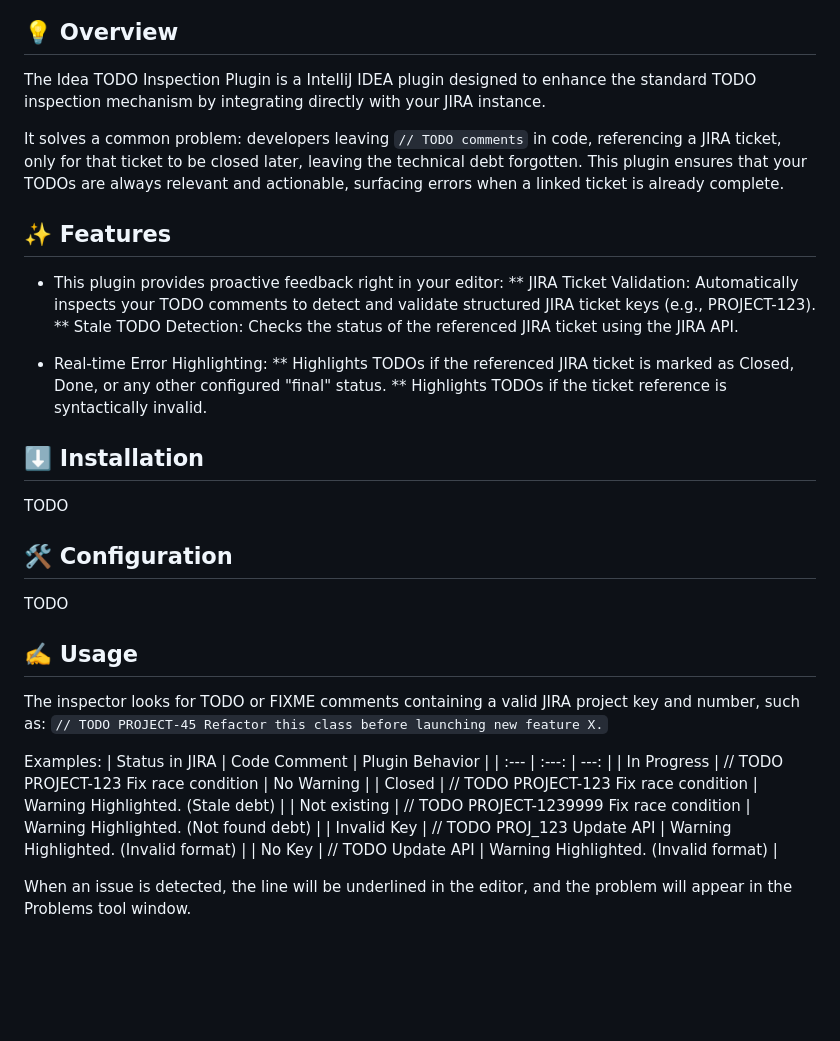
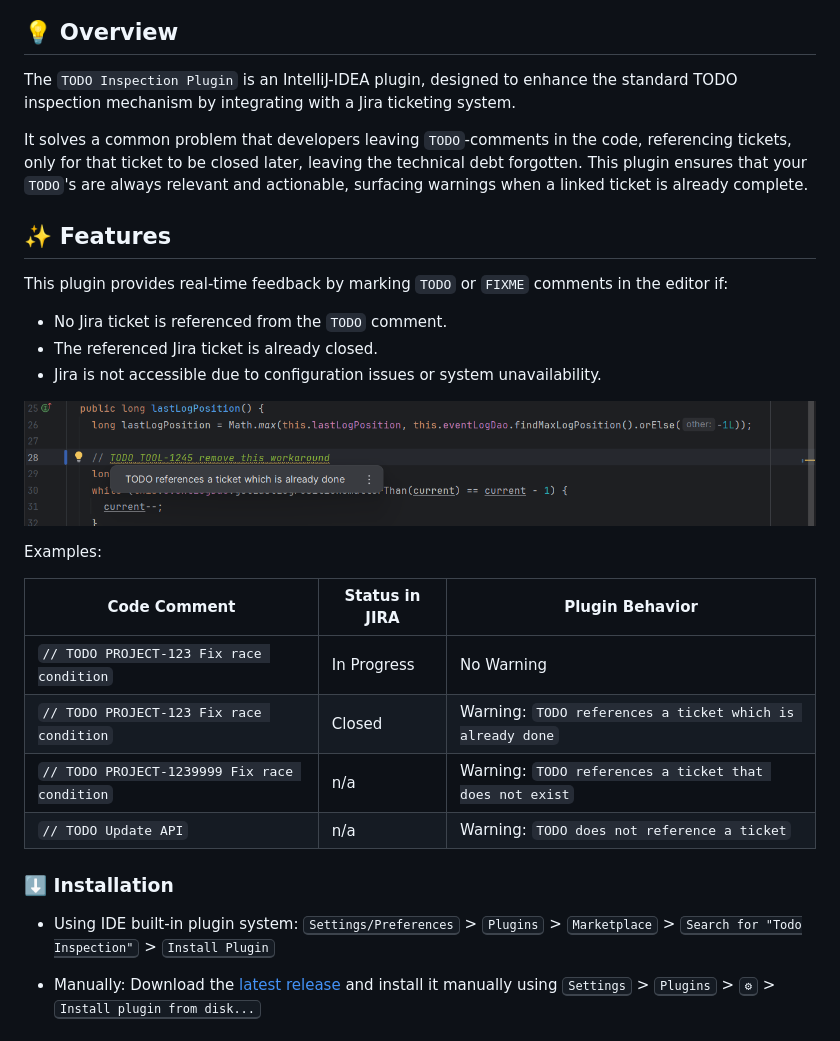
Before and after one commit to frimtec/idea-todo-inspection-plugin, a Markdown page: README.md, the part around one of its changes. GitHub-like rendering; pictures changed too: images/warning.png (added); blank space fills up the shorter version.

Commit message:
Improve documentation

````diff
--- a/README.md
+++ b/README.md
@@ -12,38 +14,38 @@
 ## 💡 Overview
 
-The Idea TODO Inspection Plugin is a IntelliJ IDEA plugin designed to enhance the standard TODO inspection mechanism by integrating directly with your JIRA instance.
+<!-- Plugin description -->
+The `TODO Inspection Plugin` is an IntelliJ-IDEA plugin, designed to enhance the standard TODO inspection mechanism by
+integrating with a Jira ticketing system.
 
-It solves a common problem: developers leaving ```// TODO comments``` in code, referencing a JIRA ticket, only for that ticket to be closed later, leaving the technical debt forgotten. This plugin ensures that your TODOs are always relevant and actionable, surfacing errors when a linked ticket is already complete.
+It solves a common problem that developers leaving `TODO`-comments in the code, referencing tickets, only for that
+ticket to be closed later, leaving the technical debt forgotten.
+This plugin ensures that your `TODO`'s are always relevant and actionable, surfacing warnings when a linked ticket is already complete.
+<!-- Plugin description end -->
 
 ## ✨ Features
 
-* This plugin provides proactive feedback right in your editor:
-** JIRA Ticket Validation: Automatically inspects your TODO comments to detect and validate structured JIRA ticket keys (e.g., PROJECT-123).
-** Stale TODO Detection: Checks the status of the referenced JIRA ticket using the JIRA API.
+This plugin provides real-time feedback by marking `TODO` or `FIXME` comments in the editor if:
+* No Jira ticket is referenced from the `TODO` comment.
+* The referenced Jira ticket is already closed.
+* Jira is not accessible due to configuration issues or system unavailability.
 
-* Real-time Error Highlighting:
-** Highlights TODOs if the referenced JIRA ticket is marked as Closed, Done, or any other configured "final" status.
-** Highlights TODOs if the ticket reference is syntactically invalid.
-<!-- Plugin description end -->
-
-## ⬇️ Installation
-TODO
-
-## 🛠️ Configuration
-TODO
-
-## ✍️ Usage
-
-The inspector looks for TODO or FIXME comments containing a valid JIRA project key and number, such as:
-```// TODO PROJECT-45 Refactor this class before launching new feature X.```
+![Warnings](images/warning.png)
 
 Examples:
-| Status in JIRA | Code Comment | Plugin Behavior |
-| :--- | :---: | ---: |
-| In Progress | // TODO PROJECT-123 Fix race condition | No Warning |
-| Closed | // TODO PROJECT-123 Fix race condition | Warning Highlighted. (Stale debt) |
-| Not existing | // TODO PROJECT-1239999 Fix race condition | Warning Highlighted. (Not found debt) |
-| Invalid Key | // TODO PROJ_123 Update API | Warning Highlighted. (Invalid format) |
-| No Key | // TODO Update API | Warning Highlighted. (Invalid format) |
 
-When an issue is detected, the line will be underlined in the editor, and the problem will appear in the Problems tool window.
+| Code Comment                                 | Status in JIRA | Plugin Behavior                                           |
+|----------------------------------------------|----------------|-----------------------------------------------------------|
+| `// TODO PROJECT-123 Fix race condition`     | In Progress    | No Warning                                                |
+| `// TODO PROJECT-123 Fix race condition`     | Closed         | Warning: `TODO references a ticket which is already done` |
+| `// TODO PROJECT-1239999 Fix race condition` | n/a            | Warning:  `TODO references a ticket that does not exist`  |
+| `// TODO Update API`                         | n/a            | Warning: `TODO does not reference a ticket`               |
+
+### ⬇️ Installation
+- Using IDE built-in plugin system:
+  <kbd>Settings/Preferences</kbd> > <kbd>Plugins</kbd> > <kbd>Marketplace</kbd> > <kbd>Search for "Todo Inspection"</kbd> >
+  <kbd>Install Plugin</kbd>
+
+- Manually:
+  Download the [latest release][latest-release] and install it manually using
+  <kbd>Settings</kbd> > <kbd>Plugins</kbd> > <kbd>⚙</kbd> > <kbd>Install plugin from disk...</kbd>
+
````
Also changed, not shown: other parts of README.md (+18 -1 lines), images/config.png (added), 1 other file.
